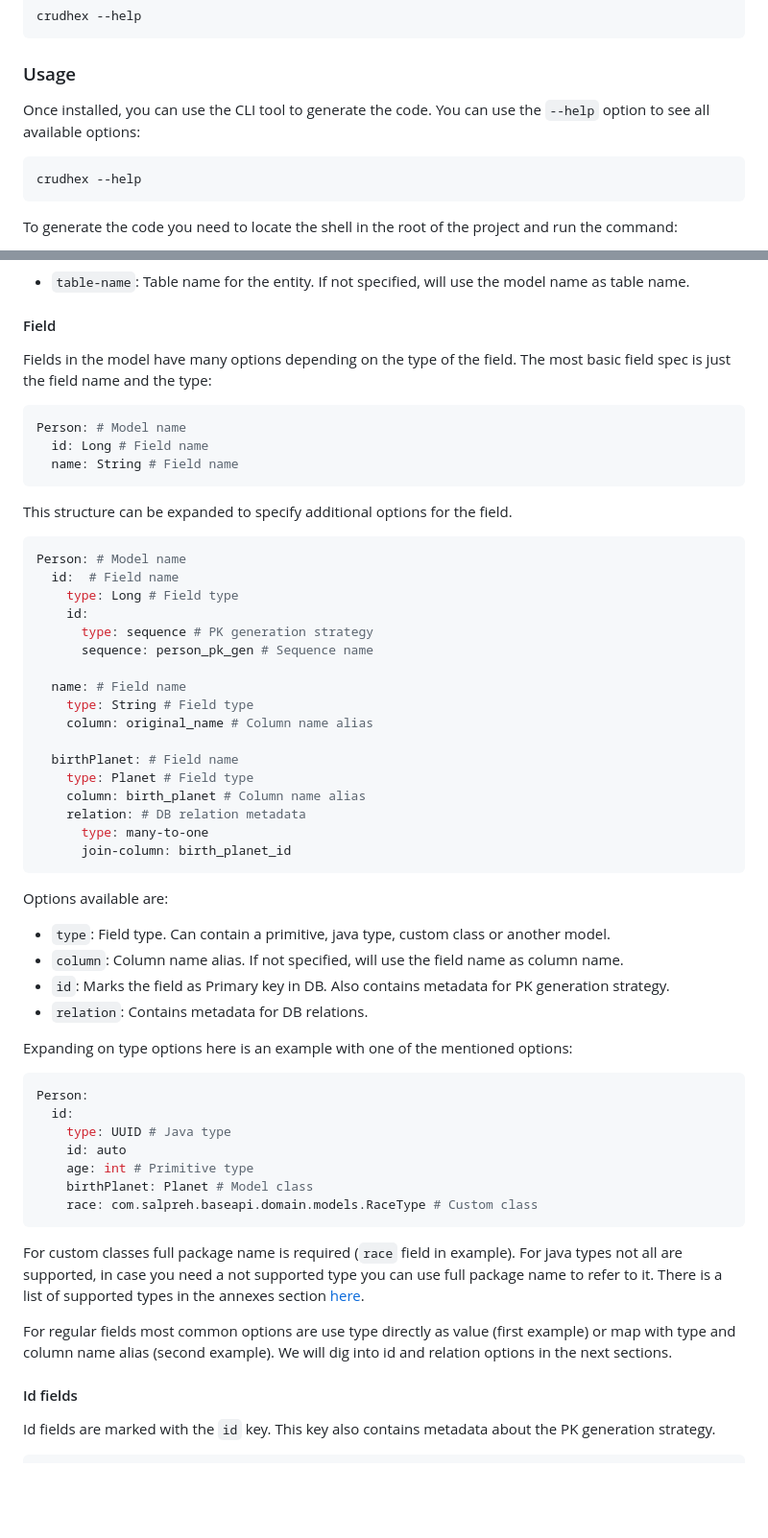
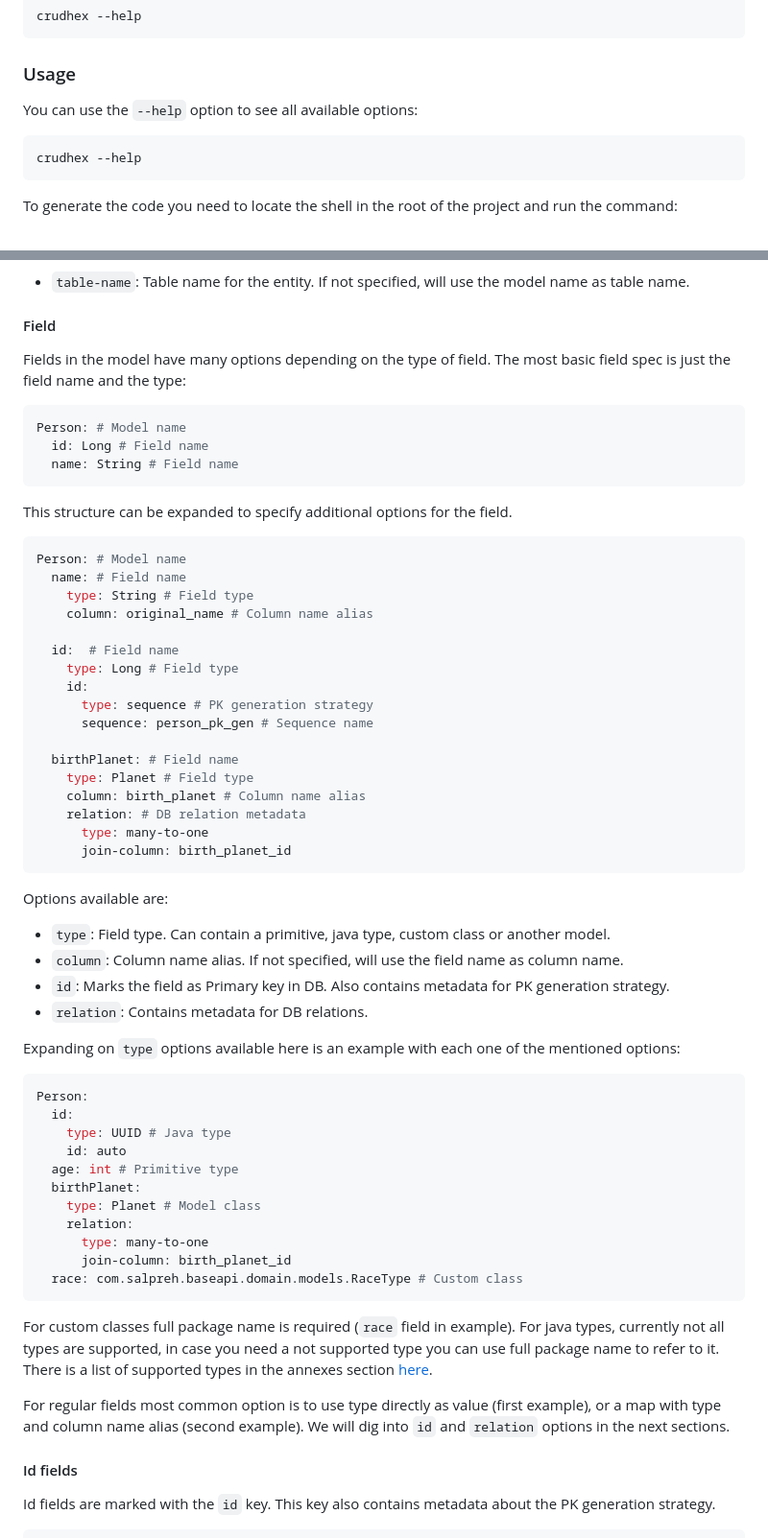
Before and after one commit to salpreh/crudhex, a Markdown page: README.md, 2 parts joined by grey strips. Shown at 96% size. Drawn GitHub-style; blank space fills up the shorter version.

Commit message:
Minor readme fixes

````diff
--- a/README.md
+++ b/README.md
@@ -129,7 +129,7 @@ crudhex --help
 ```
 
 ### Usage
-Once installed, you can use the CLI tool to generate the code. You can use the `--help` option to see all available options:
+You can use the `--help` option to see all available options:
 ```shell
 crudhex --help
 ```
@@ -177,7 +177,7 @@ Current supported options in meta are:
 - `table-name`: Table name for the entity. If not specified, will use the model name as table name.
 
 #### Field
-Fields in the model have many options depending on the type of the field. The most basic field spec is just the field name and the type:
+Fields in the model have many options depending on the type of field. The most basic field spec is just the field name and the type:
 ```yaml
 Person: # Model name
   id: Long # Field name
@@ -187,15 +187,15 @@ Person: # Model name
 This structure can be expanded to specify additional options for the field.
 ```yaml
 Person: # Model name
+  name: # Field name
+    type: String # Field type
+    column: original_name # Column name alias
+
   id:  # Field name
     type: Long # Field type
     id:
       type: sequence # PK generation strategy
       sequence: person_pk_gen # Sequence name
-
-  name: # Field name
-    type: String # Field type
-    column: original_name # Column name alias
 
   birthPlanet: # Field name
     type: Planet # Field type
@@ -211,19 +211,23 @@ Options available are:
 - `id`: Marks the field as Primary key in DB. Also contains metadata for PK generation strategy.
 - `relation`: Contains metadata for DB relations.
 
-Expanding on type options here is an example with one of the mentioned options:
+Expanding on `type` options available here is an example with each one of the mentioned options:
 ```yaml
 Person:
   id:
     type: UUID # Java type
     id: auto
-    age: int # Primitive type
-    birthPlanet: Planet # Model class
-    race: com.salpreh.baseapi.domain.models.RaceType # Custom class
+  age: int # Primitive type
+  birthPlanet:
+    type: Planet # Model class
+    relation:
+      type: many-to-one
+      join-column: birth_planet_id
+  race: com.salpreh.baseapi.domain.models.RaceType # Custom class
 ```
-For custom classes full package name is required (`race` field in example). For java types not all are supported, in case you need a not supported type you can use full package name to refer to it. There is a list of supported types in the annexes section [here](#annexes).
+For custom classes full package name is required (`race` field in example). For java types, currently not all types are supported, in case you need a not supported type you can use full package name to refer to it. There is a list of supported types in the annexes section [here](#annexes).
 
-For regular fields most common options are use type directly as value (first example) or map with type and column name alias (second example). We will dig into id and relation options in the next sections.
+For regular fields most common option is to use type directly as value (first example), or a map with type and column name alias (second example). We will dig into `id` and `relation` options in the next sections.
 
 #### Id fields
 Id fields are marked with the `id` key. This key also contains metadata about the PK generation strategy.
````
